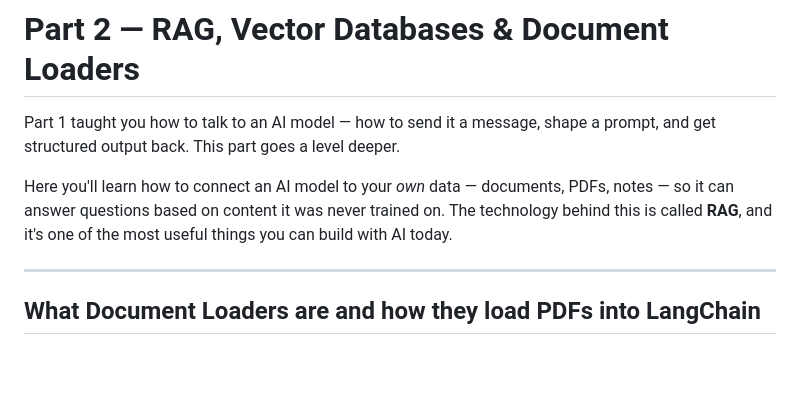
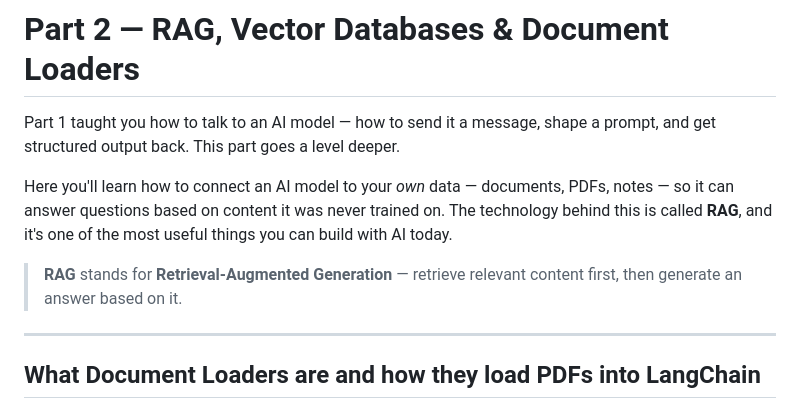
Before and after one commit to vishalsehgalvs/Artificial_Intelligence, a Markdown page: 02_RAG_VectorDB_and_Document_Loaders/readme.md, the part around the change. GitHub-like rendering; blank space fills up the shorter version.

```diff
--- a/02_RAG_VectorDB_and_Document_Loaders/readme.md
+++ b/02_RAG_VectorDB_and_Document_Loaders/readme.md
@@ -3,6 +3,8 @@
 Part 1 taught you how to talk to an AI model — how to send it a message, shape a prompt, and get structured output back. This part goes a level deeper.
 
 Here you'll learn how to connect an AI model to your _own_ data — documents, PDFs, notes — so it can answer questions based on content it was never trained on. The technology behind this is called **RAG**, and it's one of the most useful things you can build with AI today.
+
+> **RAG** stands for **Retrieval-Augmented Generation** — retrieve relevant content first, then generate an answer based on it.
 
 ---
 
```
